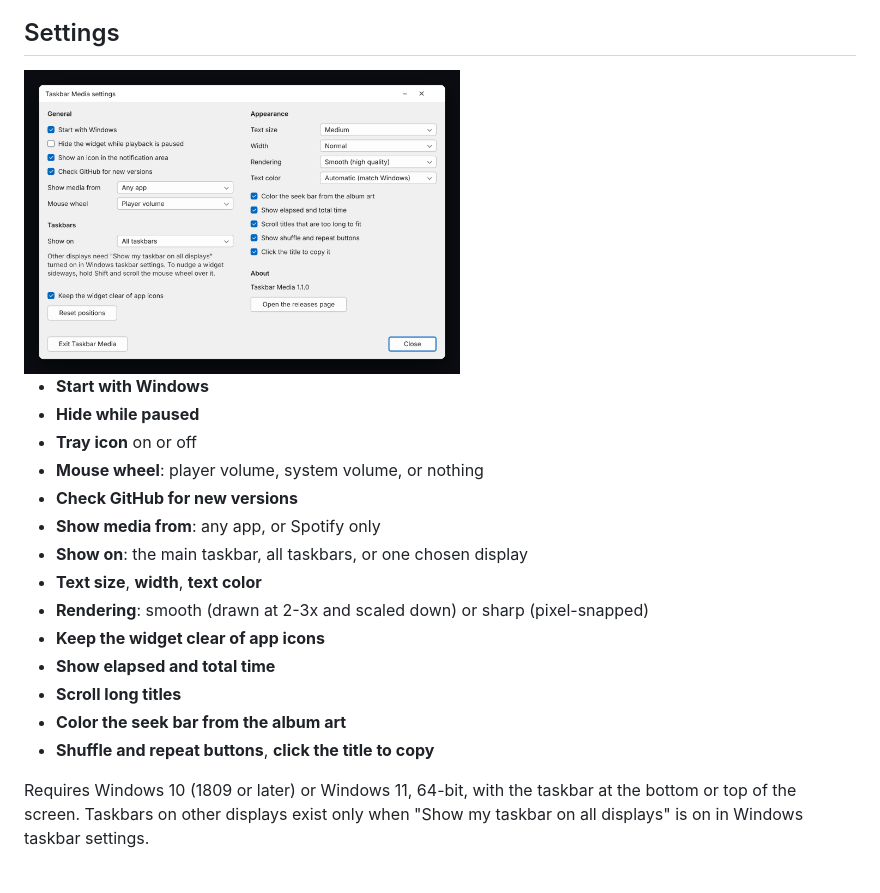
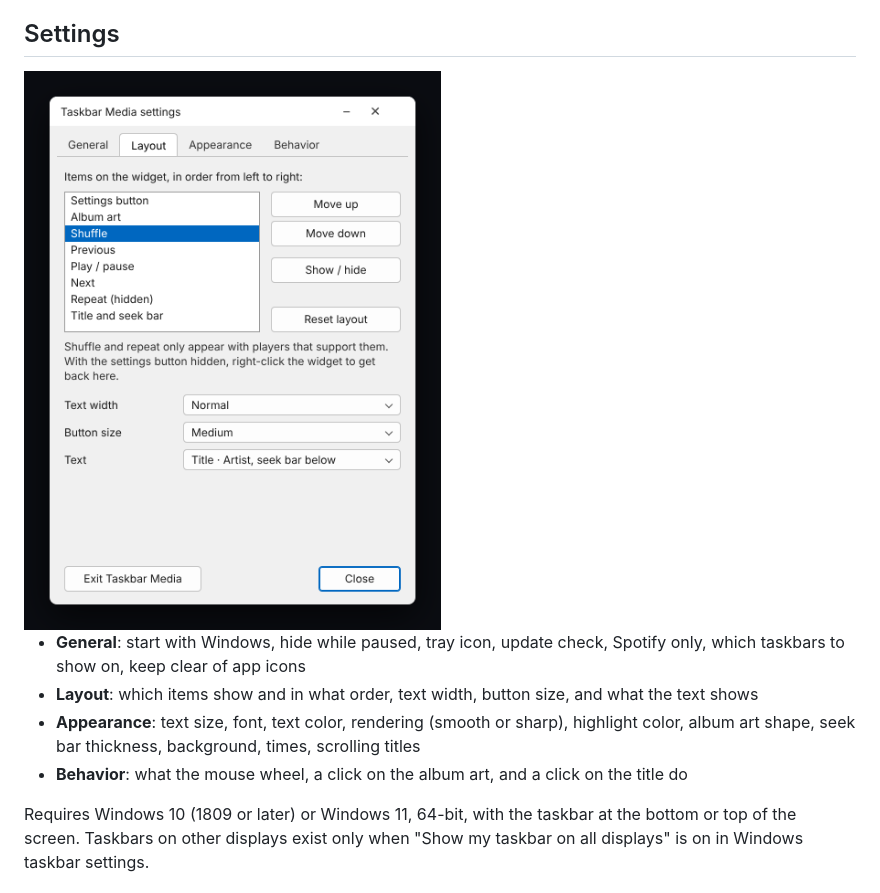
Before and after one commit to austin-72/taskbar-media, a Markdown page: README.md, the part around the change. GitHub-like rendering; pictures changed too: docs/settings.png.

```diff
--- a/README.md
+++ b/README.md
@@ -32,22 +32,17 @@ Run `TaskbarMedia.exe`. There is no installer and no other files.
 
 ## Settings
 
-<img src="docs/settings.png" alt="The settings window" width="436">
+<img src="docs/settings.png" alt="The settings window" width="456">
 
-- **Start with Windows**
-- **Hide while paused**
-- **Tray icon** on or off
-- **Mouse wheel**: player volume, system volume, or nothing
-- **Check GitHub for new versions**
-- **Show media from**: any app, or Spotify only
-- **Show on**: the main taskbar, all taskbars, or one chosen display
-- **Text size**, **width**, **text color**
-- **Rendering**: smooth (drawn at 2-3x and scaled down) or sharp (pixel-snapped)
-- **Keep the widget clear of app icons**
-- **Show elapsed and total time**
-- **Scroll long titles**
-- **Color the seek bar from the album art**
-- **Shuffle and repeat buttons**, **click the title to copy**
+- **General**: start with Windows, hide while paused, tray icon, update
+  check, Spotify only, which taskbars to show on, keep clear of app icons
+- **Layout**: which items show and in what order, text width, button size,
+  and what the text shows
+- **Appearance**: text size, font, text color, rendering (smooth or sharp),
+  highlight color, album art shape, seek bar thickness, background, times,
+  scrolling titles
+- **Behavior**: what the mouse wheel, a click on the album art, and a click
+  on the title do
 
 Requires Windows 10 (1809 or later) or Windows 11, 64-bit, with the taskbar at
 the bottom or top of the screen. Taskbars on other displays exist only when
```
Also changed, not shown: CHANGELOG.md (+19 -0 lines), 6 other files.
